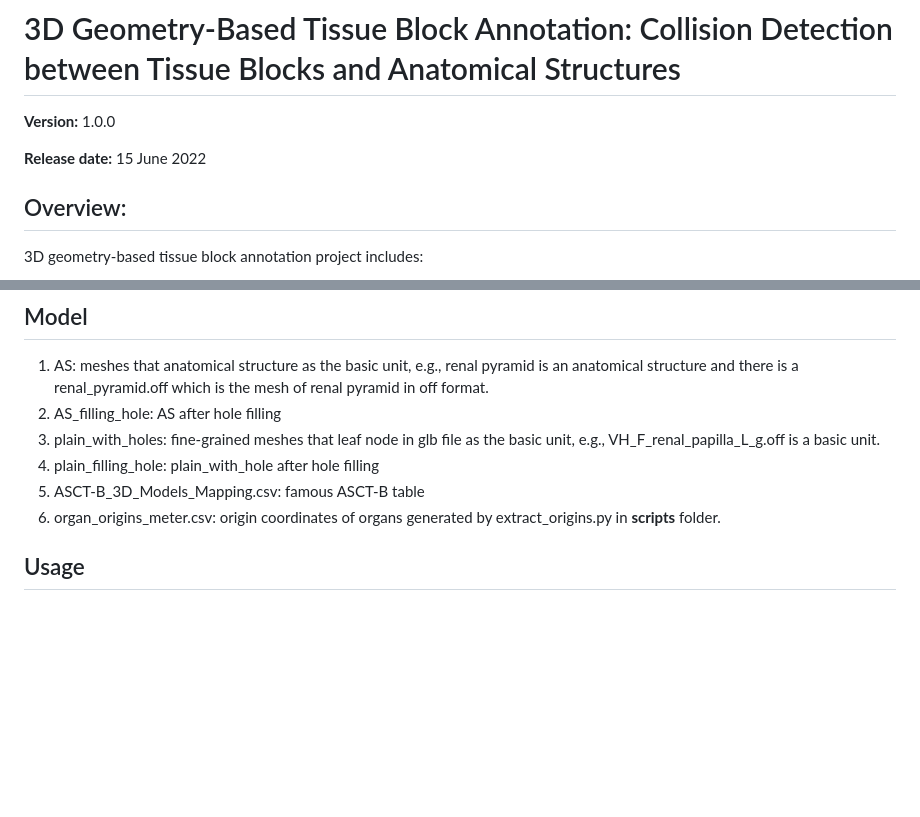
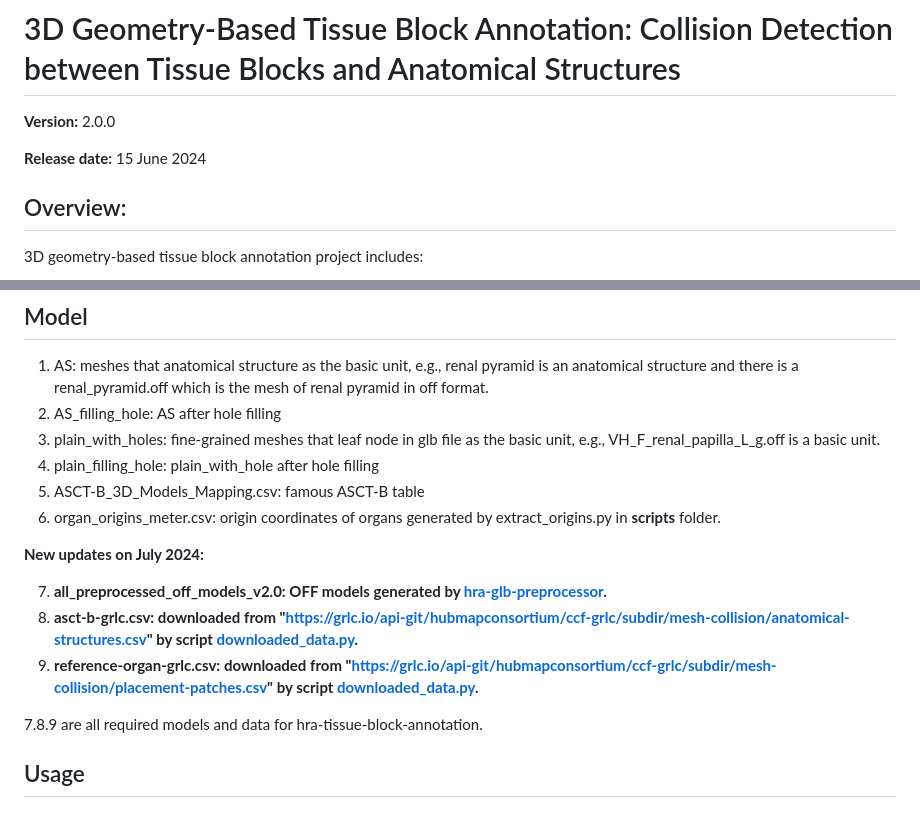
Before and after one commit to hubmapconsortium/hra-tissue-block-annotation, a Markdown page: README.md, 2 parts joined by grey strips. Rendered like a GitHub page; blank space fills up the shorter version.

Commit message:
Update to V2.0.0

```diff
--- a/README.md
+++ b/README.md
@@ -1,8 +1,8 @@
 # 3D Geometry-Based Tissue Block Annotation: Collision Detection between Tissue Blocks and Anatomical Structures
 
-**Version:** 1.0.0
+**Version:** 2.0.0
 
-**Release date:** 15 June 2022
+**Release date:** 15 June 2024
 
 ## Overview:
 
@@ -83,6 +83,14 @@ We use CMake to configure the program with third-party dependencies and generate
 4. plain_filling_hole: plain_with_hole after hole filling
 5. ASCT-B_3D_Models_Mapping.csv: famous ASCT-B table
 6. organ_origins_meter.csv: origin coordinates of organs generated by extract_origins.py in **scripts** folder.
+
+**New updates on July 2024:**
+
+7. **all_preprocessed_off_models_v2.0: OFF models generated by [hra-glb-preprocessor](https://github.com/cns-iu/hra-glb-preprocessor).**
+8. **asct-b-grlc.csv: downloaded from "https://grlc.io/api-git/hubmapconsortium/ccf-grlc/subdir/mesh-collision/anatomical-structures.csv" by script [downloaded_data.py](https://github.com/hubmapconsortium/hra-tissue-block-annotation/blob/asct-b/scripts/download_data.py).**
+9. **reference-organ-grlc.csv: downloaded from "https://grlc.io/api-git/hubmapconsortium/ccf-grlc/subdir/mesh-collision/placement-patches.csv" by script [downloaded_data.py](https://github.com/hubmapconsortium/hra-tissue-block-annotation/blob/asct-b/scripts/download_data.py).**
+
+7.8.9 are all required models and data for hra-tissue-block-annotation.
 
 ## Usage
 ### Server side:
```
